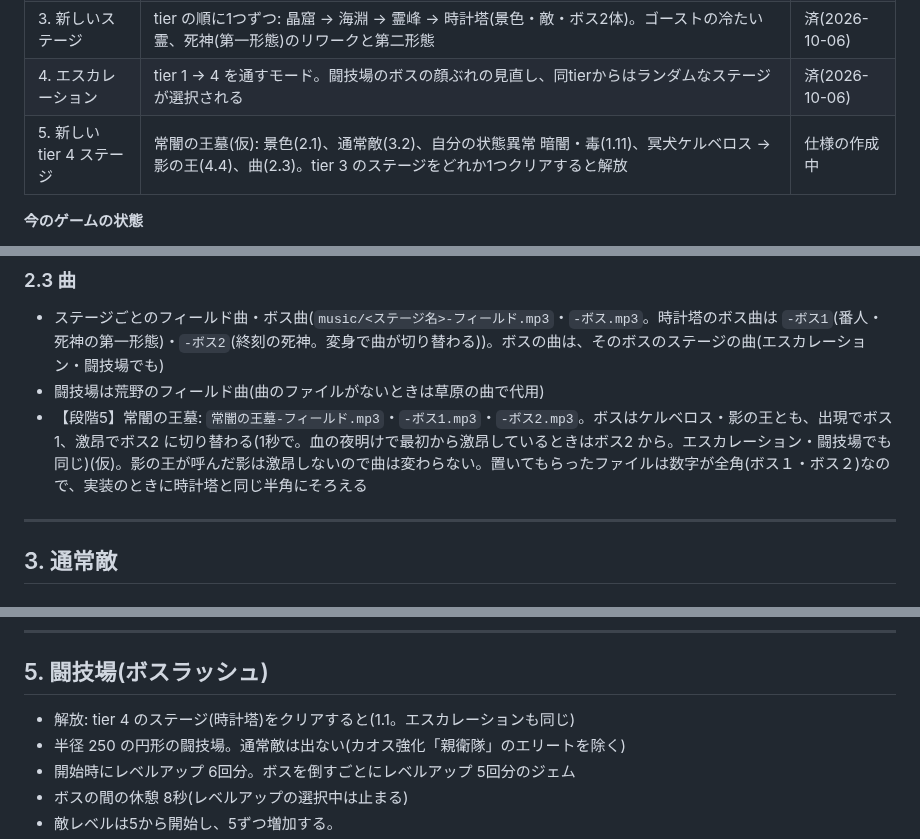
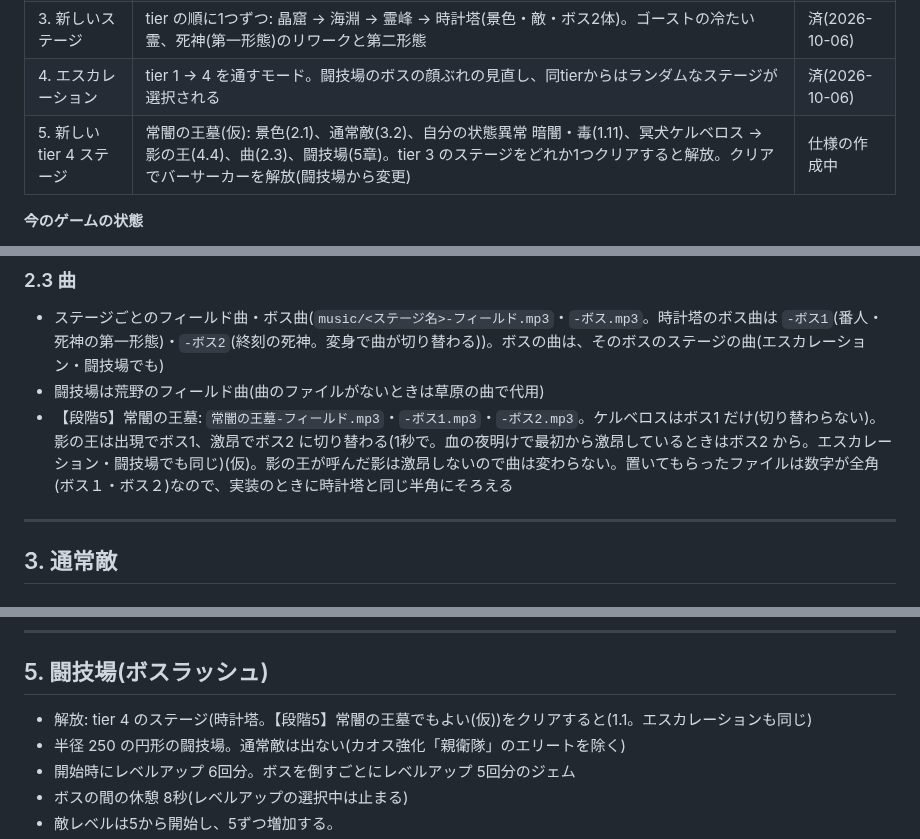
Before and after one commit to Black2856/pixel_survivors_opus5.5test, a Markdown page: claudedocs/enemies.md, 3 parts joined by grey strips. Drawn GitHub-style.

Commit message:
仕様案: ケルベロスの曲はボス1 だけ・王墓のクリアでバーサーカーを解放(闘技場から変更)・闘技場のラウンド 7 は番人かケルベロス、最後は死神か影の王
Co-Authored-By: Claude Opus 5.5 <noreply@anthropic.com>

```diff
--- a/claudedocs/enemies.md
+++ b/claudedocs/enemies.md
@@ -18,7 +18,7 @@
 | 2. 既存のステージ | 草原・荒野・奈落の敵の割り当てと、既存の敵・ボスのリワーク(基礎ステータス・技)。荒野・奈落の新しい敵、炎魔イフリート | 済(2026-10-06) |
 | 3. 新しいステージ | tier の順に1つずつ: 晶窟 → 海淵 → 霊峰 → 時計塔(景色・敵・ボス2体)。ゴーストの冷たい霊、死神(第一形態)のリワークと第二形態 | 済(2026-10-06) |
 | 4. エスカレーション | tier 1 → 4 を通すモード。闘技場のボスの顔ぶれの見直し、同tierからはランダムなステージが選択される | 済(2026-10-06) |
-| 5. 新しい tier 4 ステージ | 常闇の王墓(仮): 景色(2.1)、通常敵(3.2)、自分の状態異常 暗闇・毒(1.11)、冥犬ケルベロス → 影の王(4.4)、曲(2.3)。tier 3 のステージをどれか1つクリアすると解放 | 仕様の作成中 |
+| 5. 新しい tier 4 ステージ | 常闇の王墓(仮): 景色(2.1)、通常敵(3.2)、自分の状態異常 暗闇・毒(1.11)、冥犬ケルベロス → 影の王(4.4)、曲(2.3)、闘技場(5章)。tier 3 のステージをどれか1つクリアすると解放。クリアでバーサーカーを解放(闘技場から変更) | 仕様の作成中 |
 
 **今のゲームの状態**
 
@@ -231,7 +231,7 @@
 
 - ステージごとのフィールド曲・ボス曲(`music/<ステージ名>-フィールド.mp3`・`-ボス.mp3`。時計塔のボス曲は `-ボス1`(番人・死神の第一形態)・`-ボス2`(終刻の死神。変身で曲が切り替わる))。ボスの曲は、そのボスのステージの曲(エスカレーション・闘技場でも)
 - 闘技場は荒野のフィールド曲(曲のファイルがないときは草原の曲で代用)
-- 【段階5】常闇の王墓: `常闇の王墓-フィールド.mp3`・`-ボス1.mp3`・`-ボス2.mp3`。ボスはケルベロス・影の王とも、出現でボス1、激昂でボス2 に切り替わる(1秒で。血の夜明けで最初から激昂しているときはボス2 から。エスカレーション・闘技場でも同じ)(仮)。影の王が呼んだ影は激昂しないので曲は変わらない。置いてもらったファイルは数字が全角(ボス１・ボス２)なので、実装のときに時計塔と同じ半角にそろえる
+- 【段階5】常闇の王墓: `常闇の王墓-フィールド.mp3`・`-ボス1.mp3`・`-ボス2.mp3`。ケルベロスはボス1 だけ(切り替わらない)。影の王は出現でボス1、激昂でボス2 に切り替わる(1秒で。血の夜明けで最初から激昂しているときはボス2 から。エスカレーション・闘技場でも同じ)(仮)。影の王が呼んだ影は激昂しないので曲は変わらない。置いてもらったファイルは数字が全角(ボス１・ボス２)なので、実装のときに時計塔と同じ半角にそろえる
 
 ---
 
@@ -690,7 +690,7 @@
 
 ## 5. 闘技場(ボスラッシュ)
 
-- 解放: tier 4 のステージ(時計塔)をクリアすると(1.1。エスカレーションも同じ)
+- 解放: tier 4 のステージ(時計塔。【段階5】常闇の王墓でもよい(仮))をクリアすると(1.1。エスカレーションも同じ)
 - 半径 250 の円形の闘技場。通常敵は出ない(カオス強化「親衛隊」のエリートを除く)
 - 開始時にレベルアップ 6回分。ボスを倒すごとにレベルアップ 5回分のジェム
 - ボスの間の休憩 8秒(レベルアップの選択中は止まる)
```
Also changed, not shown: other parts of claudedocs/enemies.md (+1 -0 lines), claudedocs/design_class_equipment.md (+1 -1 lines).
